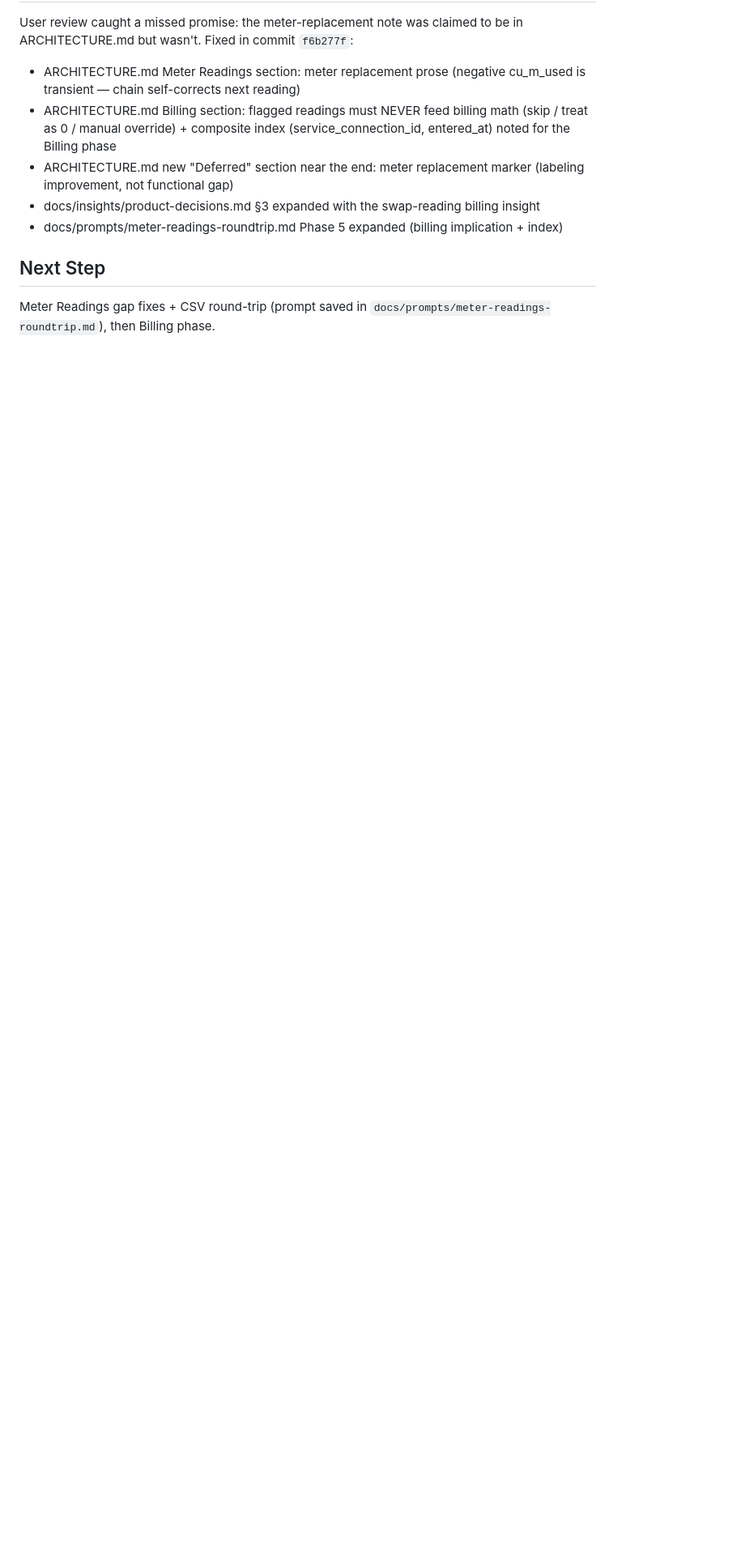
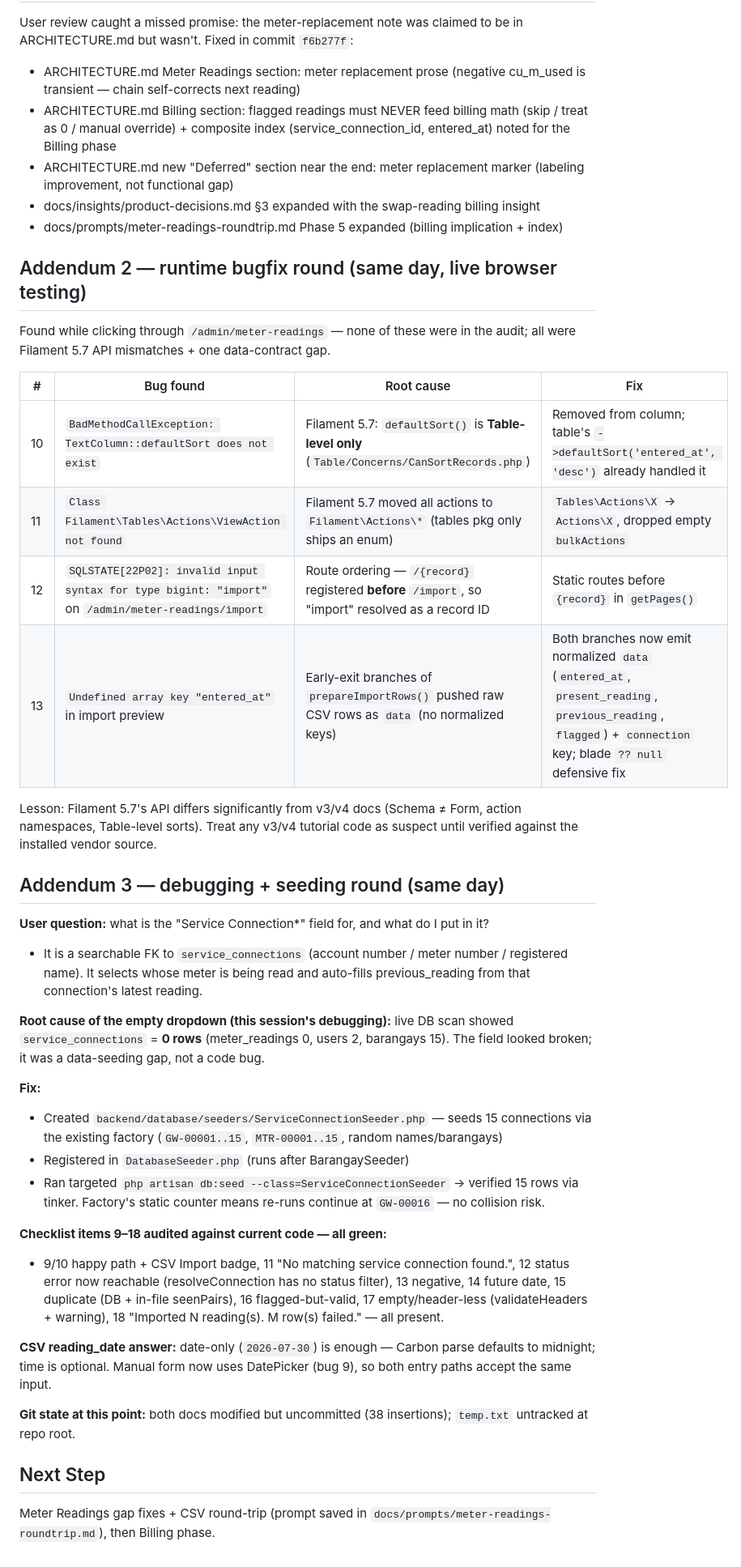
Before and after one commit to cj-akwean/gw-system, a Markdown page: docs/summary/2026-07-31-meter-readings.md, the part around the change. Shown at 81% size. GitHub-like rendering; blank space fills up the shorter version.

Commit message:
docs: add debugging+seeding addendum and data-first insight

```diff
--- a/docs/summary/2026-07-31-meter-readings.md
+++ b/docs/summary/2026-07-31-meter-readings.md
@@ -80,5 +80,55 @@ ARCHITECTURE.md but wasn't. Fixed in commit `f6b277f`:
 - docs/insights/product-decisions.md §3 expanded with the swap-reading billing insight
 - docs/prompts/meter-readings-roundtrip.md Phase 5 expanded (billing implication + index)
 
+## Addendum 2 — runtime bugfix round (same day, live browser testing)
+
+Found while clicking through `/admin/meter-readings` — none of these were in the audit;
+all were Filament 5.7 API mismatches + one data-contract gap.
+
+| # | Bug found | Root cause | Fix |
+|---|---|---|---|
+| 10 | `BadMethodCallException: TextColumn::defaultSort does not exist` | Filament 5.7: `defaultSort()` is **Table-level only** (`Table/Concerns/CanSortRecords.php`) | Removed from column; table's `->defaultSort('entered_at', 'desc')` already handled it |
+| 11 | `Class Filament\Tables\Actions\ViewAction not found` | Filament 5.7 moved all actions to `Filament\Actions\*` (tables pkg only ships an enum) | `Tables\Actions\X` → `Actions\X`, dropped empty `bulkActions` |
+| 12 | `SQLSTATE[22P02]: invalid input syntax for type bigint: "import"` on `/admin/meter-readings/import` | Route ordering — `/{record}` registered **before** `/import`, so "import" resolved as a record ID | Static routes before `{record}` in `getPages()` |
+| 13 | `Undefined array key "entered_at"` in import preview | Early-exit branches of `prepareImportRows()` pushed raw CSV rows as `data` (no normalized keys) | Both branches now emit normalized `data` (`entered_at`, `present_reading`, `previous_reading`, `flagged`) + `connection` key; blade `?? null` defensive fix |
+
+Lesson: Filament 5.7's API differs significantly from v3/v4 docs (Schema ≠ Form, action
+namespaces, Table-level sorts). Treat any v3/v4 tutorial code as suspect until verified
+against the installed vendor source.
+
+## Addendum 3 — debugging + seeding round (same day)
+
+**User question:** what is the "Service Connection*" field for, and what do I put in it?
+
+- It is a searchable FK to `service_connections` (account number / meter number /
+  registered name). It selects whose meter is being read and auto-fills previous_reading
+  from that connection's latest reading.
+
+**Root cause of the empty dropdown (this session's debugging):** live DB scan showed
+`service_connections` = **0 rows** (meter_readings 0, users 2, barangays 15). The field
+looked broken; it was a data-seeding gap, not a code bug.
+
+**Fix:**
+- Created `backend/database/seeders/ServiceConnectionSeeder.php` — seeds 15 connections
+  via the existing factory (`GW-00001..15`, `MTR-00001..15`, random names/barangays)
+- Registered in `DatabaseSeeder.php` (runs after BarangaySeeder)
+- Ran targeted `php artisan db:seed --class=ServiceConnectionSeeder` → verified 15 rows
+  via tinker. Factory's static counter means re-runs continue at `GW-00016` — no
+  collision risk.
+
+**Checklist items 9–18 audited against current code — all green:**
+- 9/10 happy path + CSV Import badge, 11 "No matching service connection found.",
+  12 status error now reachable (resolveConnection has no status filter),
+  13 negative, 14 future date, 15 duplicate (DB + in-file seenPairs), 16 flagged-but-valid,
+  17 empty/header-less (validateHeaders + warning), 18 "Imported N reading(s). M row(s)
+  failed." — all present.
+
+**CSV reading_date answer:** date-only (`2026-07-30`) is enough — Carbon parse defaults
+to midnight; time is optional. Manual form now uses DatePicker (bug 9), so both entry
+paths accept the same input.
+
+**Git state at this point:** both docs modified but uncommitted (38 insertions);
+`temp.txt` untracked at repo root.
+
 ## Next Step
 Meter Readings gap fixes + CSV round-trip (prompt saved in `docs/prompts/meter-readings-roundtrip.md`), then Billing phase.
```
Also changed, not shown: docs/insights/product-decisions.md (+42 -0 lines).
